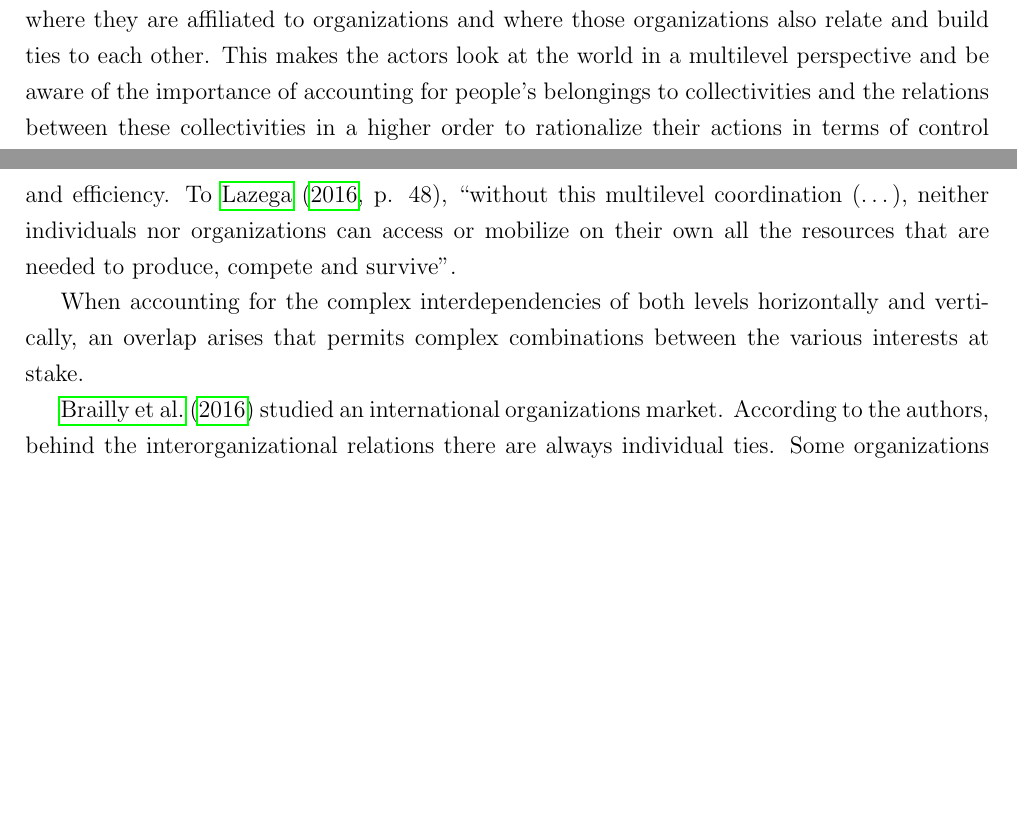
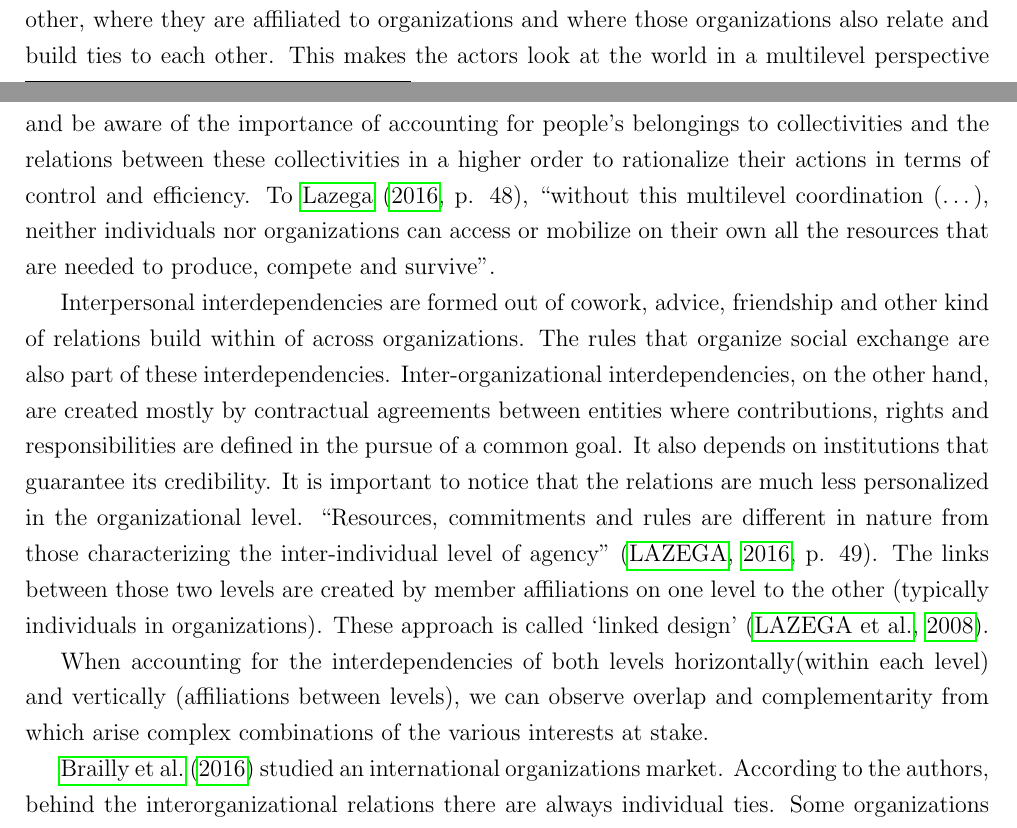
Before and after one commit to neylsoncrepalde/tese, a LaTeX thesis (project_lazega.tex): two parts of pages 21 and 22 of 30 before the commit and two parts of pages 21 and 22 of 31 after it, joined at a grey line, cut so that both start at the same text, the shorter picture padded with empty space. Compiled offline with pdfLaTeX.

Commit message:
continued multilevel networks

```diff
--- a/project_lazega.tex
+++ b/project_lazega.tex
@@ -827,9 +827,13 @@
 
         \subsection{The multilevel approach}
 
-        \citeonline{lazega2016synchronization} states that a sociological tradition whose  origins are attributed to Max Weber develops itself to point out a kind of society that \apudonline{perrow1991society}{lazega2016synchronization} calls ``organizational'' and \apudonline{breiger1974duality}{lazega2016synchronization} calls ``dual''. Both concepts point to ``two levels of collective agency that co-constitute each other: an inter-individual level and an inter-organizational level'' \cite[p. 48]{lazega2016synchronization} between all kinds of collective entities. Individuals are distributed within a social structure where they have ties which each other, where they are affiliated to organizations and where those organizations also relate and build ties to each other. This makes the actors look at the world in a multilevel perspective and be aware of the importance of accounting for people's belongings to collectivities and the relations between these collectivities in a higher order to rationalize their actions in terms of control and efficiency. To \citeonline[p. 48]{lazega2016synchronization}, ``without this multilevel coordination (\dots), neither individuals nor organizations can access or mobilize on their own all the resources that are needed to produce, compete and survive''.
+        \citeonline{lazega2016synchronization}\footnote{\citeonline{lazega2016synchronization} gives a theoretical introduction to multilevel networks. For a technical introduction as well as a reconstruction of the operationalization of the concept, see \citeonline{snijders2016multiple}.} states that a sociological tradition whose  origins are attributed to Max Weber develops itself to point out a kind of society that \apudonline{perrow1991society}{lazega2016synchronization} calls ``organizational'' and \apudonline{breiger1974duality}{lazega2016synchronization} calls ``dual''. Both concepts point to ``two levels of collective agency that co-constitute each other: an inter-individual level and an inter-organizational level'' \cite[p. 48]{lazega2016synchronization} between all kinds of collective entities. Individuals are distributed within a social structure where they have ties which each other, where they are affiliated to organizations and where those organizations also relate and build ties to each other. This makes the actors look at the world in a multilevel perspective and be aware of the importance of accounting for people's belongings to collectivities and the relations between these collectivities in a higher order to rationalize their actions in terms of control and efficiency. To \citeonline[p. 48]{lazega2016synchronization}, ``without this multilevel coordination (\dots), neither individuals nor organizations can access or mobilize on their own all the resources that are needed to produce, compete and survive''.
 
-        When accounting for the complex interdependencies of both levels horizontally and vertically, an overlap arises that permits complex combinations between the various interests at stake. % PAREI NA PÁGINA 48. EXPLICAR COMO SÃO CRIADAS OU EXISTEM AS INTERDEPENDÊNCIAS ENTRE CADA NÍVEL (P. 48 MEIO DO SEGUNDO PARÁGRAFO) E O CONFLITO DE INTERESSES QUE SÓ PODE SER INVESTIGADO LEVANDO EM CONTA O CONTEXTO TODO (P. 50)
+        Interpersonal interdependencies are formed out of cowork, advice, friendship and other kind of relations build within of across organizations. The rules that organize social exchange are also part of these interdependencies. Inter-organizational interdependencies, on the other hand, are created mostly by contractual agreements between entities where contributions, rights and responsibilities are defined in the pursue of a common goal. It also depends on institutions that guarantee its credibility. It is important to notice that the relations are much less personalized in the organizational level. ``Resources, commitments and rules are different in nature from those characterizing the inter-individual level of agency'' \cite[p. 49]{lazega2016synchronization}. The links between those two levels are created by member affiliations on one level to the other (typically individuals in organizations). These approach is called `linked design' \cite{lazega2008catching}.
+
+        When accounting for the interdependencies of both levels horizontally(within each level) and vertically (affiliations between levels), we can observe overlap and complementarity from which arise complex combinations of the various interests at stake.
+
+
         % Continuar...................
         % Éloire explica sua estratégia/abordagem das redes multiníveis a partir da página 252 da tese. COMPENSA OLHAR!!!
 
```
Also changed, not shown: BIBDOUTORADO.bib (+9 -0 lines), project_lazega.bbl, project_lazega.pdf, 3 other files.
